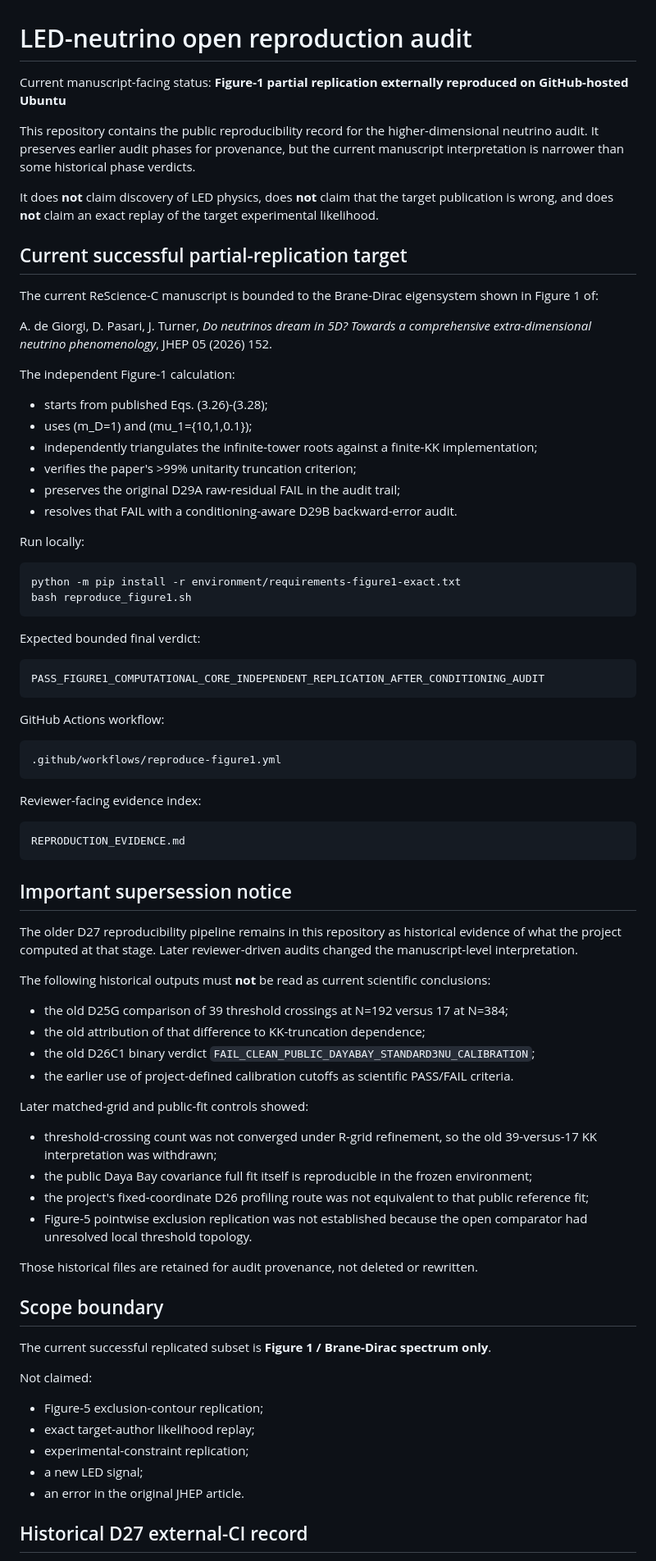
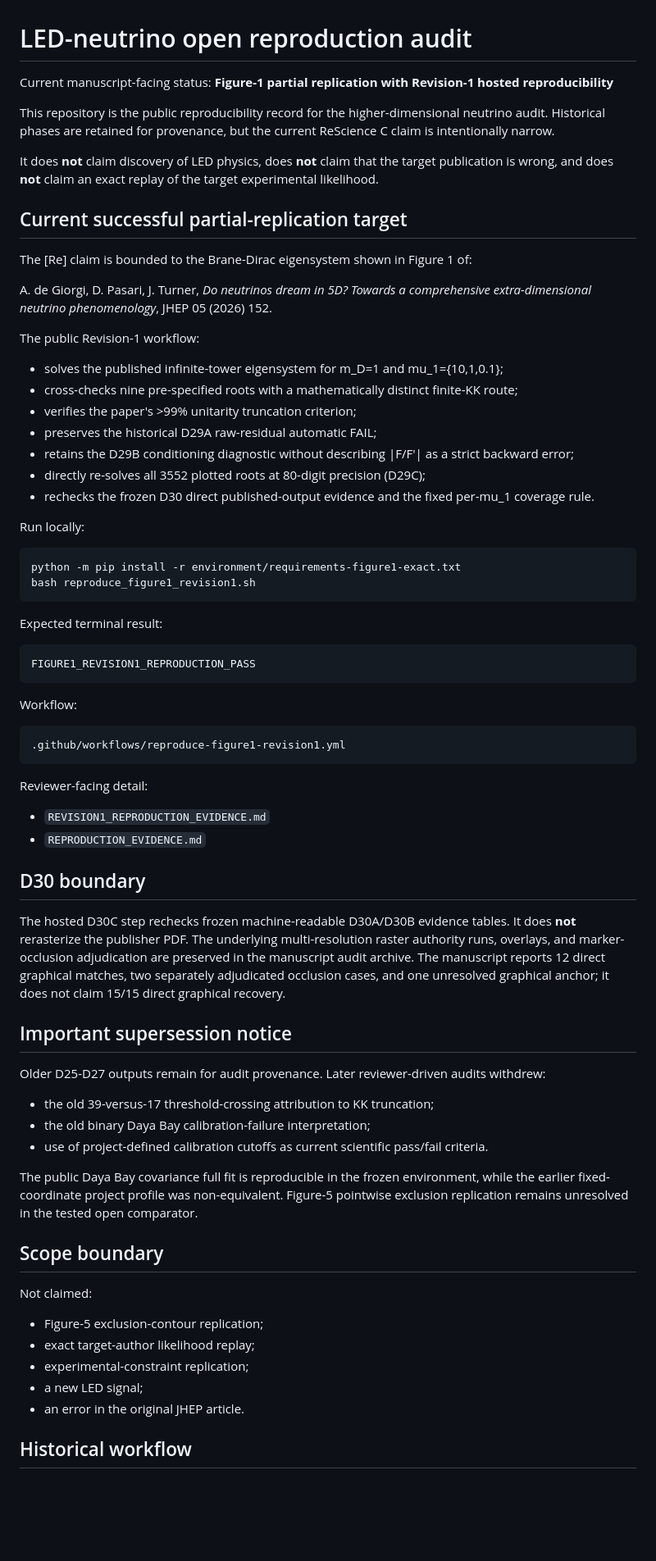
Before and after one commit to yokken0907/led-neutrino-open-reproduction-audit, a Markdown page: README.md, the part around one of its changes. Shown at 82% size. Drawn GitHub-style; blank space fills up the shorter version.

Commit message:
Align README with Revision 1 reproducibility

````diff
--- a/README.md
+++ b/README.md
@@ -1,72 +1,63 @@
 # LED-neutrino open reproduction audit
 
-Current manuscript-facing status: **Figure-1 partial replication externally reproduced on GitHub-hosted Ubuntu**
+Current manuscript-facing status: **Figure-1 partial replication with Revision-1 hosted reproducibility**
 
-This repository contains the public reproducibility record for the higher-dimensional neutrino audit. It preserves earlier audit phases for provenance, but the current manuscript interpretation is narrower than some historical phase verdicts.
+This repository is the public reproducibility record for the higher-dimensional neutrino audit. Historical phases are retained for provenance, but the current ReScience C claim is intentionally narrow.
 
 It does **not** claim discovery of LED physics, does **not** claim that the target publication is wrong, and does **not** claim an exact replay of the target experimental likelihood.
 
 ## Current successful partial-replication target
 
-The current ReScience-C manuscript is bounded to the Brane-Dirac eigensystem shown in Figure 1 of:
+The [Re] claim is bounded to the Brane-Dirac eigensystem shown in Figure 1 of:
 
 A. de Giorgi, D. Pasari, J. Turner, *Do neutrinos dream in 5D? Towards a comprehensive extra-dimensional neutrino phenomenology*, JHEP 05 (2026) 152.
 
-The independent Figure-1 calculation:
-- starts from published Eqs. (3.26)-(3.28);
-- uses (m_D=1) and (mu_1={10,1,0.1});
-- independently triangulates the infinite-tower roots against a finite-KK implementation;
+The public Revision-1 workflow:
+- solves the published infinite-tower eigensystem for m_D=1 and mu_1={10,1,0.1};
+- cross-checks nine pre-specified roots with a mathematically distinct finite-KK route;
 - verifies the paper's >99% unitarity truncation criterion;
-- preserves the original D29A raw-residual FAIL in the audit trail;
-- resolves that FAIL with a conditioning-aware D29B backward-error audit.
+- preserves the historical D29A raw-residual automatic FAIL;
+- retains the D29B conditioning diagnostic without describing |F/F'| as a strict backward error;
+- directly re-solves all 3552 plotted roots at 80-digit precision (D29C);
+- rechecks the frozen D30 direct published-output evidence and the fixed per-mu_1 coverage rule.
 
 Run locally:
 
 ```bash
 python -m pip install -r environment/requirements-figure1-exact.txt
-bash reproduce_figure1.sh
+bash reproduce_figure1_revision1.sh
 ```
 
-Expected bounded final verdict:
+Expected terminal result:
 
 ```text
-PASS_FIGURE1_COMPUTATIONAL_CORE_INDEPENDENT_REPLICATION_AFTER_CONDITIONING_AUDIT
+FIGURE1_REVISION1_REPRODUCTION_PASS
 ```
 
-GitHub Actions workflow:
+Workflow:
 
 ```text
-.github/workflows/reproduce-figure1.yml
+.github/workflows/reproduce-figure1-revision1.yml
 ```
 
-Reviewer-facing evidence index:
+Reviewer-facing detail:
+- `REVISION1_REPRODUCTION_EVIDENCE.md`
+- `REPRODUCTION_EVIDENCE.md`
 
-```text
-REPRODUCTION_EVIDENCE.md
-```
+## D30 boundary
+
+The hosted D30C step rechecks frozen machine-readable D30A/D30B evidence tables. It does **not** rerasterize the publisher PDF. The underlying multi-resolution raster authority runs, overlays, and marker-occlusion adjudication are preserved in the manuscript audit archive. The manuscript reports 12 direct graphical matches, two separately adjudicated occlusion cases, and one unresolved graphical anchor; it does not claim 15/15 direct graphical recovery.
 
 ## Important supersession notice
 
-The older D27 reproducibility pipeline remains in this repository as historical evidence of what the project computed at that stage. Later reviewer-driven audits changed the manuscript-level interpretation.
+Older D25-D27 outputs remain for audit provenance. Later reviewer-driven audits withdrew:
+- the old 39-versus-17 threshold-crossing attribution to KK truncation;
+- the old binary Daya Bay calibration-failure interpretation;
+- use of project-defined calibration cutoffs as current scientific pass/fail criteria.
 
-The following historical outputs must **not** be read as current scientific conclusions:
-
-- the old D25G comparison of 39 threshold crossings at N=192 versus 17 at N=384;
-- the old attribution of that difference to KK-truncation dependence;
-- the old D26C1 binary verdict `FAIL_CLEAN_PUBLIC_DAYABAY_STANDARD3NU_CALIBRATION`;
-- the earlier use of project-defined calibration cutoffs as scientific PASS/FAIL criteria.
-
-Later matched-grid and public-fit controls showed:
-- threshold-crossing count was not converged under R-grid refinement, so the old 39-versus-17 KK interpretation was withdrawn;
-- the public Daya Bay covariance full fit itself is reproducible in the frozen environment;
-- the project's fixed-coordinate D26 profiling route was not equivalent to that public reference fit;
-- Figure-5 pointwise exclusion replication was not established because the open comparator had unresolved local threshold topology.
-
-Those historical files are retained for audit provenance, not deleted or rewritten.
+The public Daya Bay covariance full fit is reproducible in the frozen environment, while the earlier fixed-coordinate project profile was non-equivalent. Figure-5 pointwise exclusion replication remains unresolved in the tested open comparator.
 
 ## Scope boundary
-
-The current successful replicated subset is **Figure 1 / Brane-Dirac spectrum only**.
 
 Not claimed:
 - Figure-5 exclusion-contour replication;
@@ -75,5 +66,5 @@ Not claimed:
 - a new LED signal;
 - an error in the original JHEP article.
 
-## Historical D27 external-CI record
+## Historical workflow
 
````
Also changed, not shown: other parts of README.md (+2 -16 lines).
